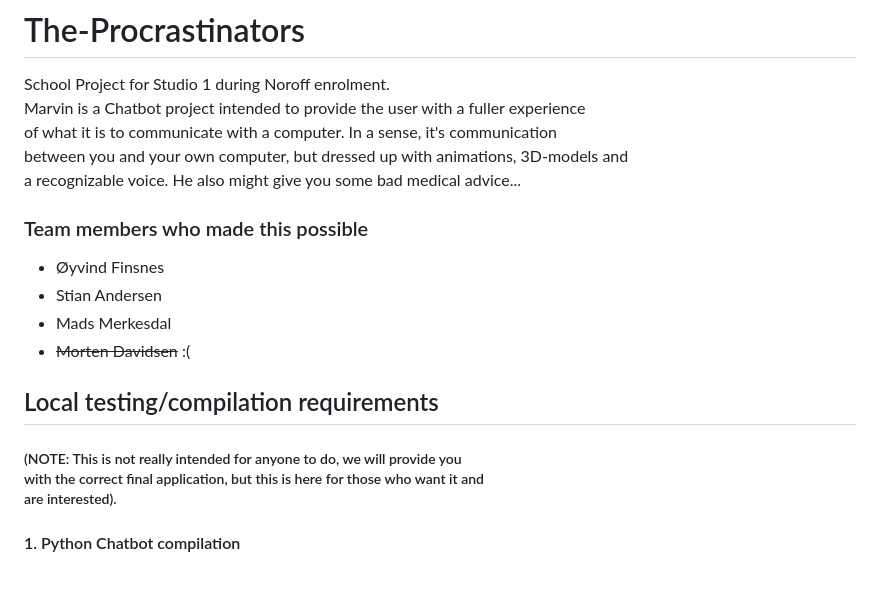
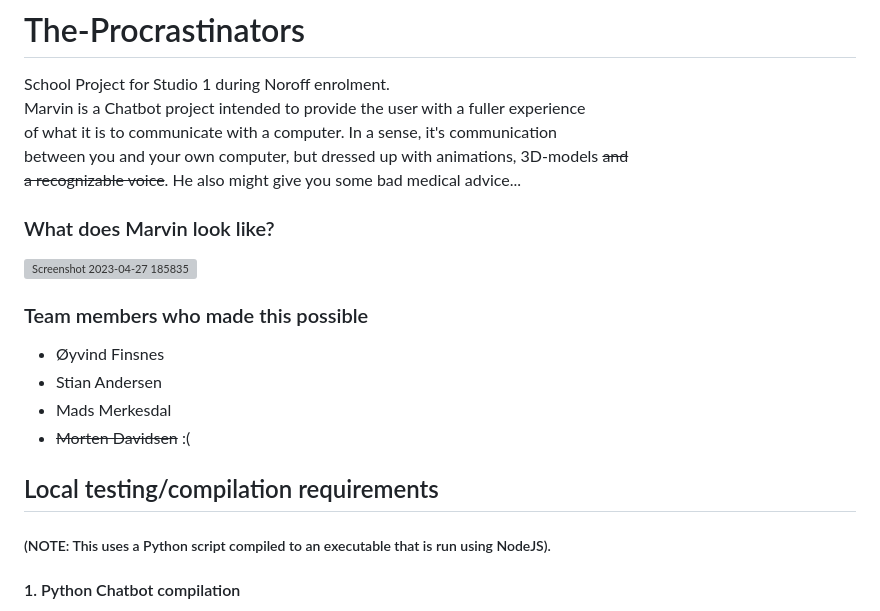
Before and after one commit to oyvindfinsnes/The-Procrastinators, a Markdown page: README.md, the part around the change. Rendered like a GitHub page; blank space fills up the shorter version; grey boxes are pictures that could not be loaded.

```diff
--- a/README.md
+++ b/README.md
@@ -3,8 +3,12 @@
 School Project for Studio 1 during Noroff enrolment.\
 Marvin is a Chatbot project intended to provide the user with a fuller experience\
 of what it is to communicate with a computer. In a sense, it's communication\
-between you and your own computer, but dressed up with animations, 3D-models and\
-a recognizable voice. He also might give you some bad medical advice...
+between you and your own computer, but dressed up with animations, 3D-models ~~and\
+a recognizable voice~~. He also might give you some bad medical advice...
+
+### What does Marvin look like?
+
+![Screenshot 2023-04-27 185835](https://user-images.githubusercontent.com/22096766/234936038-fca7d0c3-86bf-4f7d-ba13-2daddfefeff0.png)
 
 ### Team members who made this possible
 
@@ -14,7 +18,7 @@ a recognizable voice. He also might give you some bad medical advice...
 -  ~~Morten Davidsen~~ :(
 
 ## Local testing/compilation requirements
-##### (NOTE: This is not really intended for anyone to do, we will provide you<br/>with the correct final application, but this is here for those who want it and<br/>are interested).
+##### (NOTE: This uses a Python script compiled to an executable that is run using NodeJS).
 
 #### 1. Python Chatbot compilation
 
```
